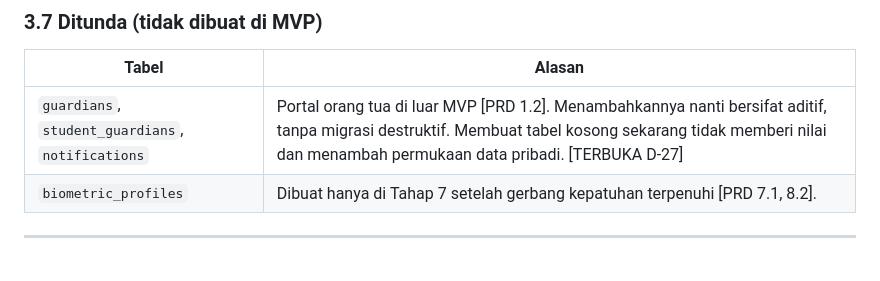
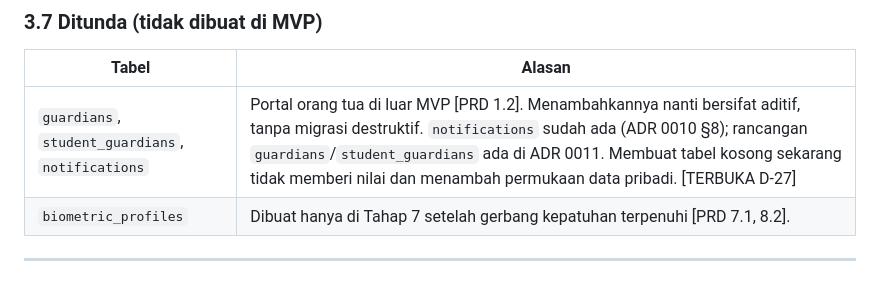
Before and after one commit to MohammadNastain/sentra-absensi-sekolah, a Markdown page: docs/DATABASE_DESIGN.md, the part around the change. GitHub-like rendering.

```diff
--- a/docs/DATABASE_DESIGN.md
+++ b/docs/DATABASE_DESIGN.md
@@ -359,7 +359,7 @@ Indeks `(school_id, created_at DESC)`, `(school_id, entity_type, entity_id)`. Tr
 ### 3.7 Ditunda (tidak dibuat di MVP)
 | Tabel | Alasan |
 |---|---|
-| `guardians`, `student_guardians`, `notifications` | Portal orang tua di luar MVP [PRD 1.2]. Menambahkannya nanti bersifat aditif, tanpa migrasi destruktif. Membuat tabel kosong sekarang tidak memberi nilai dan menambah permukaan data pribadi. [TERBUKA D-27] |
+| `guardians`, `student_guardians`, `notifications` | Portal orang tua di luar MVP [PRD 1.2]. Menambahkannya nanti bersifat aditif, tanpa migrasi destruktif. `notifications` sudah ada (ADR 0010 §8); rancangan `guardians`/`student_guardians` ada di ADR 0011. Membuat tabel kosong sekarang tidak memberi nilai dan menambah permukaan data pribadi. [TERBUKA D-27] |
 | `biometric_profiles` | Dibuat hanya di Tahap 7 setelah gerbang kepatuhan terpenuhi [PRD 7.1, 8.2]. |
 
 ---
```
Also changed, not shown: docs/DECISIONS.md (+1 -1 lines), docs/adr/0011-portal-orang-tua.md (added, +128 -0 lines).
